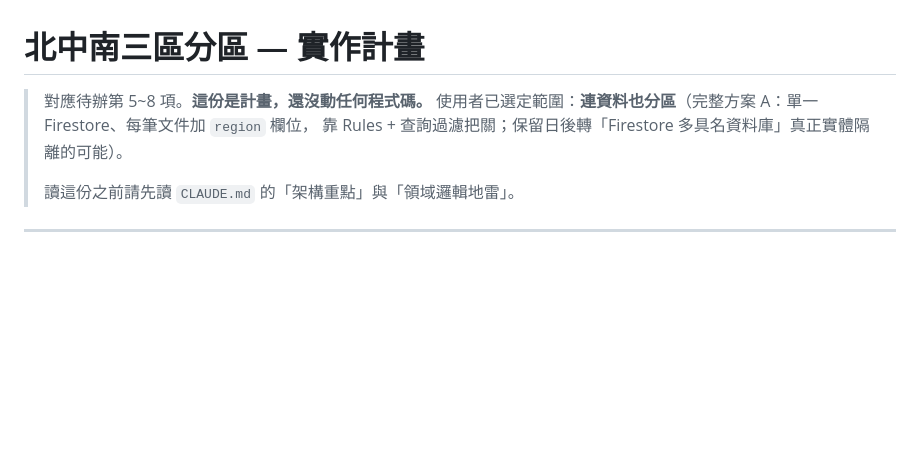
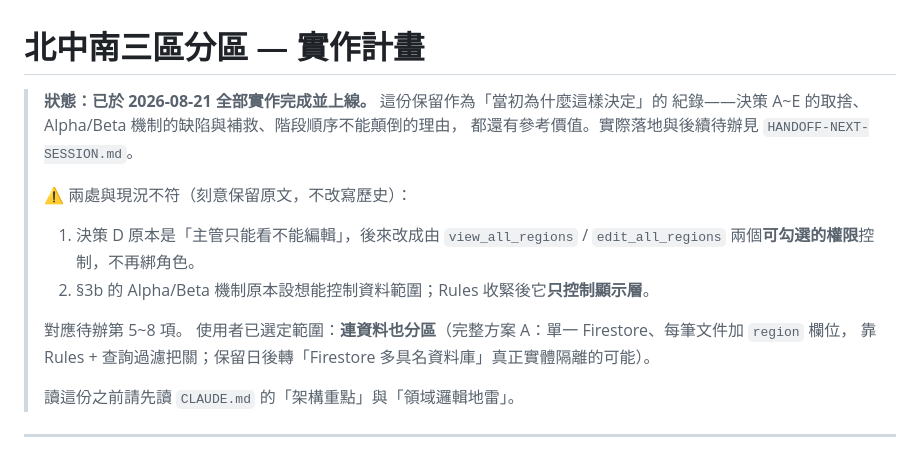
Before and after one commit to jiliao2024092/swtc-3DP, a Markdown page: docs/region-split-plan.md, the part around the change. Rendered like a GitHub page; blank space fills up the shorter version.

Commit message:
docs: 新交接文件；標記分區計畫已完成；移除已吸收的評估文件
HANDOFF-NEXT-SESSION.md 整份重寫（未進版控，依使用者要求）
- 取代 2026-08 的 warp-sim 版本，內容已完全過時。
- 吸收 EVALUATION-NEXT-TOPICS.md 還有效的部分：STEP 匯入（occt-import-js 方案與
  三個選項的取捨）、Cloudflare Pages（只換靜態託管 vs 整包搬遷）。
  議題三（資安）程式碼部分已全數完成，Console 端待辦另在 docs/security-hardening.md，
  所以該檔已無保留價值 → 刪除。
- 新增這一輪學到的 9 條地雷與 3 個「測試假綠燈」的方法論教訓。

docs/region-split-plan.md 標記為已完成
- 保留全文作為「當初為什麼這樣決定」的紀錄，不改寫歷史。
- 但在開頭標出兩處與現況不符，避免下一個人照著過時的敘述做：
    決策 D 從「主管只能看」改成由 view_all_regions / edit_all_regions 兩個
      可勾選的權限控制，不再綁角色；
    §3b 的 Alpha/Beta 原本設想能控制資料範圍，Rules 收緊後只控制顯示層。

Co-Authored-By: Claude Opus 5 <noreply@anthropic.com>

```diff
--- a/docs/region-split-plan.md
+++ b/docs/region-split-plan.md
@@ -1,6 +1,15 @@
 # 北中南三區分區 — 實作計畫
 
-> 對應待辦第 5~8 項。**這份是計畫，還沒動任何程式碼。**
+> **狀態：已於 2026-08-21 全部實作完成並上線。** 這份保留作為「當初為什麼這樣決定」的
+> 紀錄——決策 A~E 的取捨、Alpha/Beta 機制的缺陷與補救、階段順序不能顛倒的理由，
+> 都還有參考價值。實際落地與後續待辦見 `HANDOFF-NEXT-SESSION.md`。
+>
+> ⚠ 兩處與現況不符（刻意保留原文，不改寫歷史）：
+>   1. 決策 D 原本是「主管只能看不能編輯」，後來改成由 `view_all_regions` /
+>      `edit_all_regions` 兩個**可勾選的權限**控制，不再綁角色。
+>   2. §3b 的 Alpha/Beta 機制原本設想能控制資料範圍；Rules 收緊後它**只控制顯示層**。
+>
+> 對應待辦第 5~8 項。
 > 使用者已選定範圍：**連資料也分區**（完整方案 A：單一 Firestore、每筆文件加 `region` 欄位，
 > 靠 Rules + 查詢過濾把關；保留日後轉「Firestore 多具名資料庫」真正實體隔離的可能）。
 >
```
